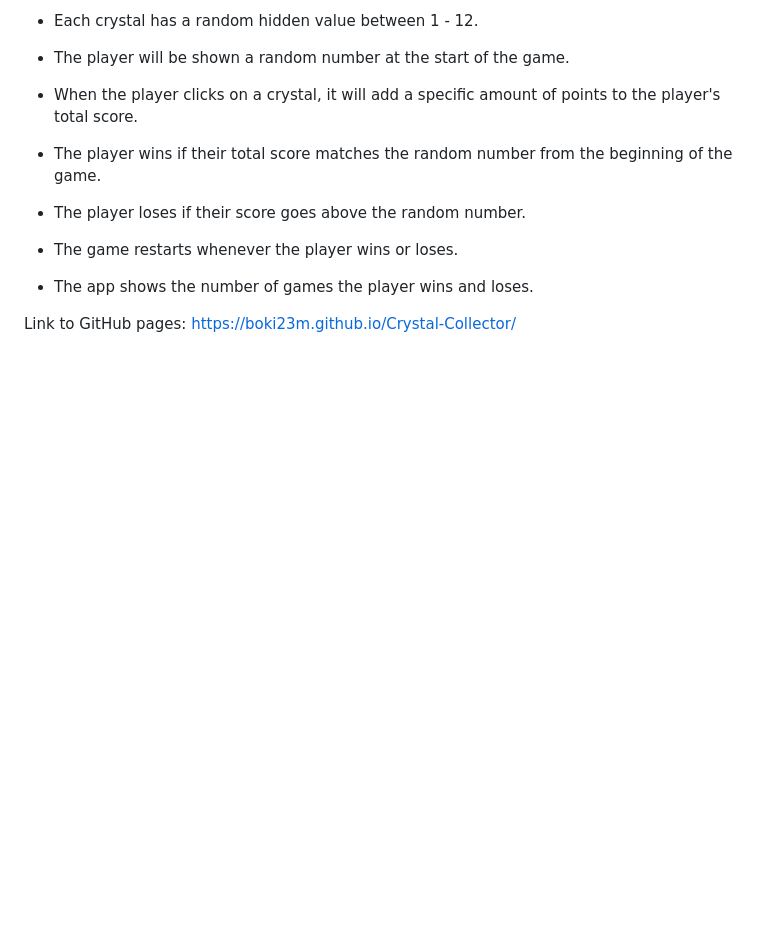
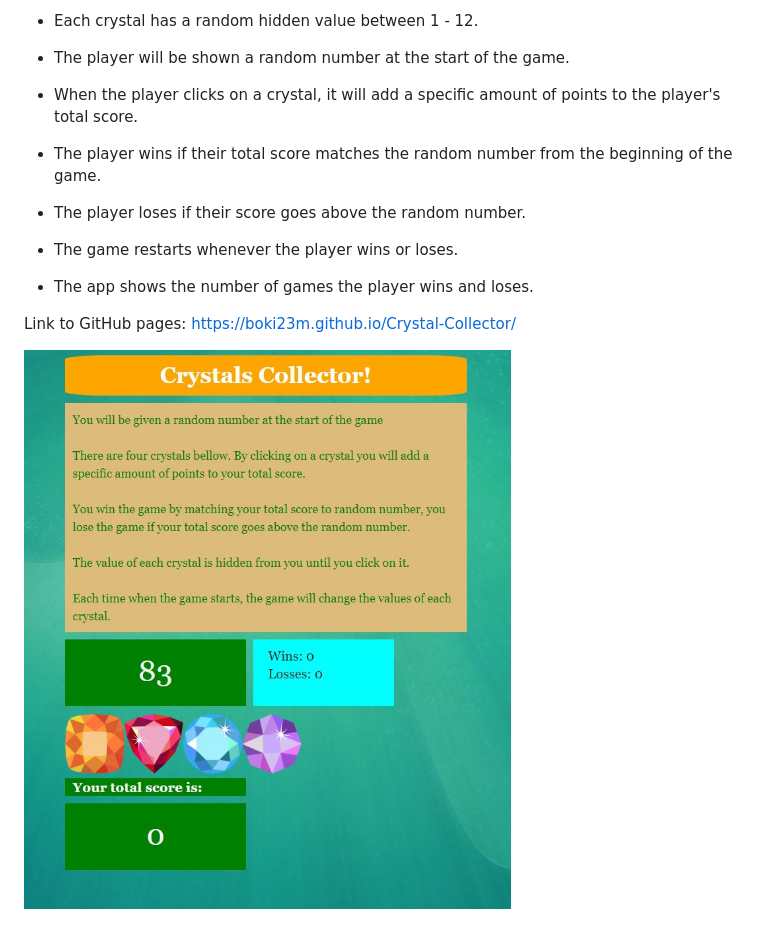
Before and after one commit to Boki23m/Crystal-Collector, a Markdown page: README.md, the part around the change. GitHub-like rendering; pictures changed too: assets/images/Capture.JPG (added); blank space fills up the shorter version.

Commit message:
readme image added

```diff
--- a/README.md
+++ b/README.md
@@ -18,3 +18,6 @@ This game displays four crystals as buttons on the page. The player should use t
   * The app shows the number of games the player wins and loses.
 
 Link to GitHub pages: https://boki23m.github.io/Crystal-Collector/
+
+
+![screenshot](assets/images/Capture.JPG)
```
